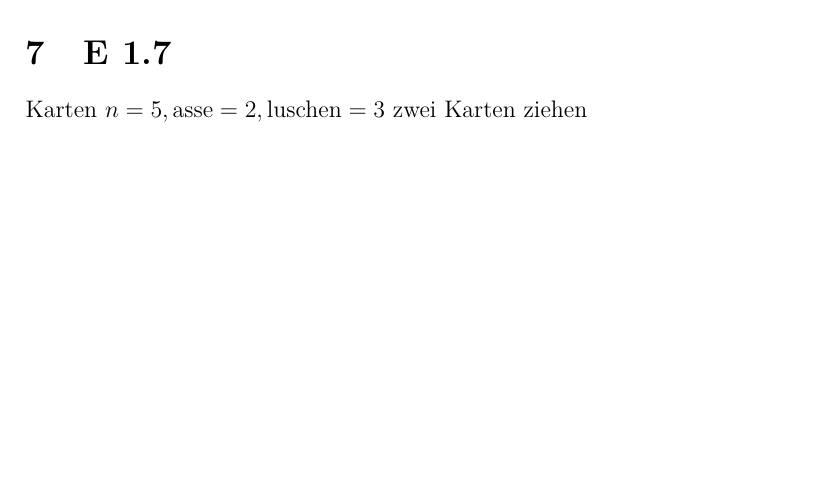
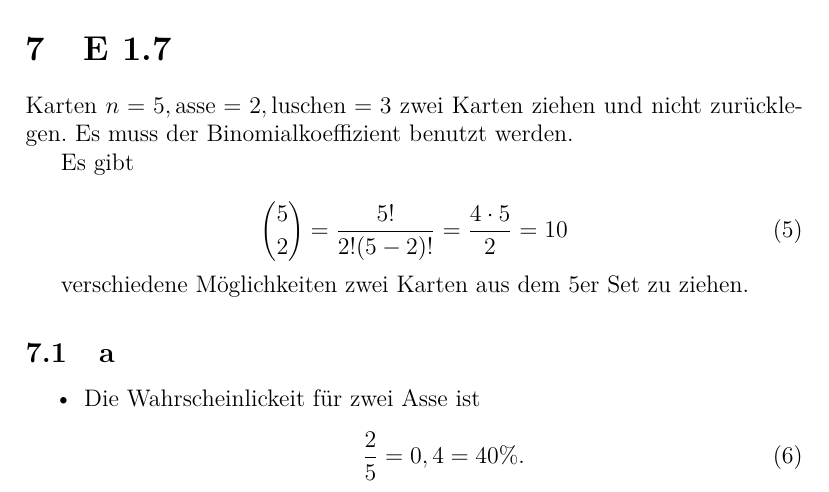
Before and after one commit to Marcel-B/01142_AlgMathematik, a LaTeX document (EA1.tex): part of page 2 of 2 before the commit and part of page 3 of 3 after it, cut so that both start at the same text, the shorter picture padded with empty space. Compiled offline with pdfLaTeX.

Commit message:
aufgabe 1.7

```diff
--- a/EA1.tex
+++ b/EA1.tex
@@ -86,8 +86,25 @@ Somit hat man eine Wahrscheinlickeit von $\approx 1,6\%$, dass an jedem der 5 Ko
 einer der Teilnehmer am selben Tag wie der Korrektor Geburtstag hat.
 
 \section{E 1.7}
-Karten $n=5, \text{asse}=2, \text{luschen}=3$ zwei Karten ziehen
+Karten $n=5, \text{asse}=2, \text{luschen}=3$ zwei Karten ziehen und nicht zurücklegen. Es muss der Binomialkoeffizient
+benutzt werden.
 
+Es gibt
+
+\begin{equation}
+\binom{5}{2} = \frac{5!}{2!(5-2)!} = \frac{ 4 \cdot 5}{2} = 10
+\end{equation}
+
+verschiedene Möglichkeiten zwei Karten aus dem 5er Set zu ziehen.
+
+\subsection{a}
+\begin{itemize}
+    \item Die Wahrscheinlickeit für zwei Asse ist
+    \begin{equation}
+    \frac{2}{5} = 0,4 = 40\%.
+    \end{equation}
+
+\end{itemize}
 
 
 \end{document}
```
